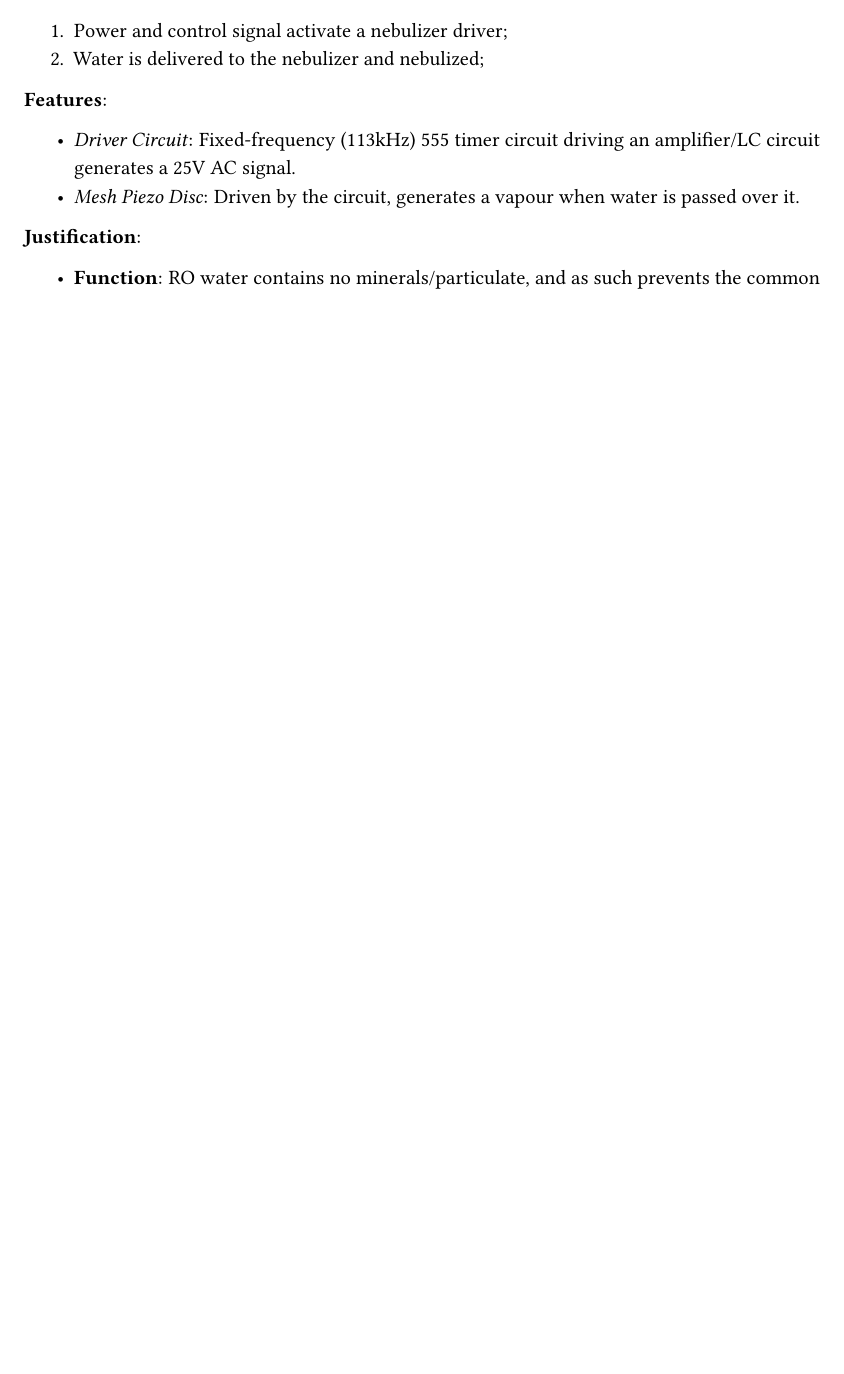
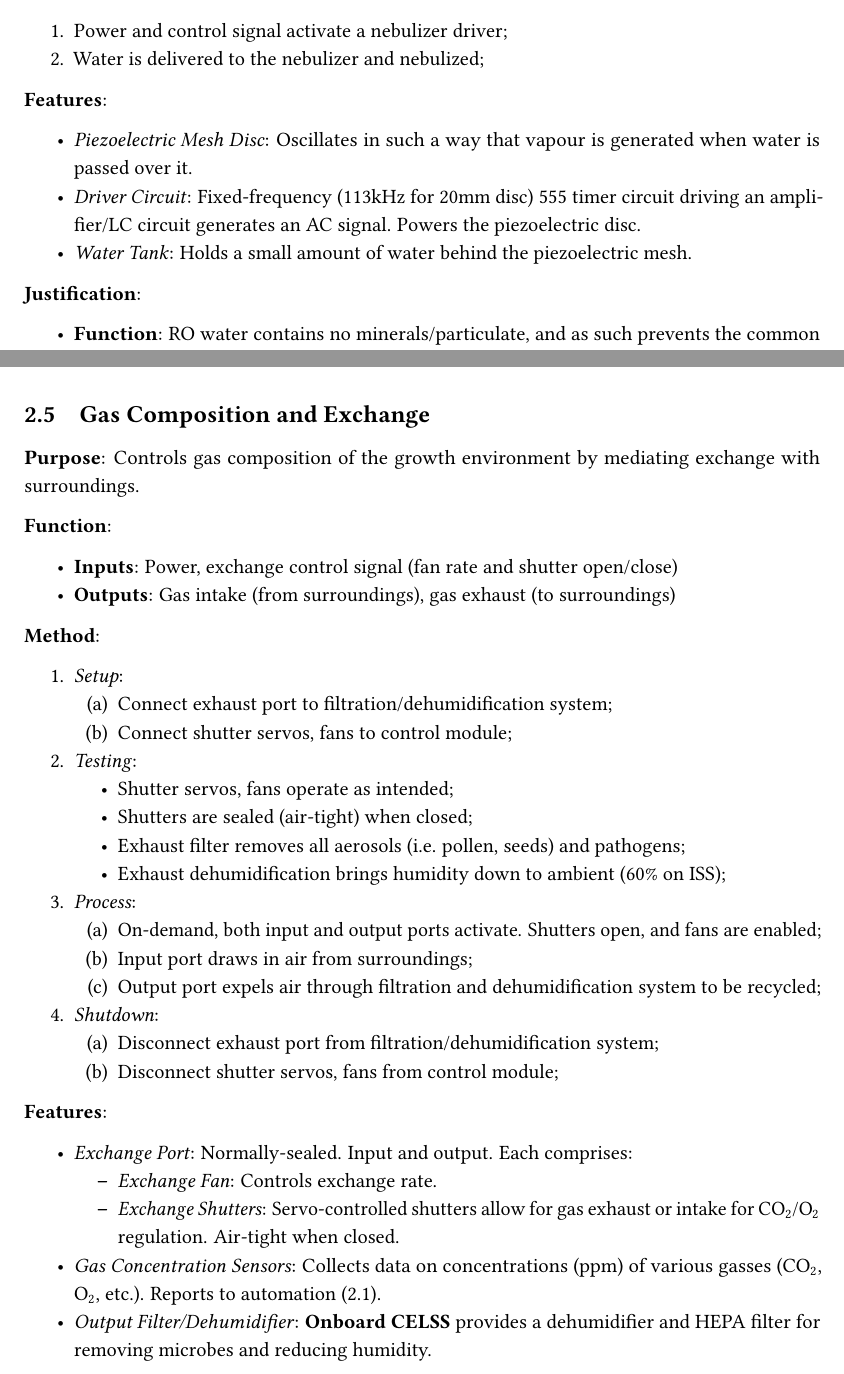
Before and after one commit to PeaPodTechnologies/PeaPod, a LaTeX document (docs/design/solutionoverview/SolutionOverview.tex): part of page 16 of 21 before the commit and two parts of pages 16 and 19 of 22 after it, the two joined at a grey line, cut so that both start at the same text, the shorter picture padded with empty space. Compiled offline with pdfLaTeX.

Commit message:
Gas Exchange

```diff
--- a/docs/design/solutionoverview/SolutionOverview.tex
+++ b/docs/design/solutionoverview/SolutionOverview.tex
@@ -545,8 +549,9 @@ The primary function of the overall design is derived from both the overall purp
 
 \textbf{Features}:
 \begin{itemize}
-    \item \textit{Driver Circuit}: Fixed-frequency (113kHz) 555 timer circuit driving an amplifier/LC circuit generates a 25V AC signal. %TODO: why 113kHz?
-    \item \textit{Mesh Piezo Disc}: Driven by the circuit, generates a vapour when water is passed over it.
+    \item \textit{Piezoelectric Mesh Disc}: Oscillates in such a way that vapour is generated when water is passed over it.
+    \item \textit{Driver Circuit}: Fixed-frequency (113kHz for 20mm disc) 555 timer circuit driving an amplifier/LC circuit generates an AC signal. Powers the piezoelectric disc.
+    \item \textit{Water Tank}: Holds a small amount of water behind the piezoelectric mesh.
 \end{itemize}
 
 \textbf{Justification}:
@@ -629,6 +634,57 @@ The primary function of the overall design is derived from both the overall purp
 \begin{itemize}
     \item \textbf{Method}: Classic feedback model.
     \item \textbf{Features}: Peltier devices have better space and energy efficiency, less complexity (no liquids, pressurized fluids, etc.), and can provide precise temperature control at low voltages through automation via methods such as PID. They can also operate as both heaters and coolers, and can be easily controlled electrically. Aluminum water block enables fast heat transfer for flowing water.
+\end{itemize}
+
+\newpage
+
+\subsection{Gas Composition and Exchange}
+\label{sec:gas}
+
+\textbf{Purpose}: Controls gas composition of the growth environment by mediating exchange with surroundings.
+
+\textbf{Function}:
+\begin{itemize}
+    \item \textbf{Inputs}: Power, exchange control signal (fan rate and shutter open/close)
+    \item \textbf{Outputs}: Gas intake (from surroundings), gas exhaust (to surroundings)
+\end{itemize}
+
+\textbf{Method}:
+\begin{enumerate}
+    \item \textit{Setup}:
+    \begin{enumerate}
+        \item Connect exhaust port to filtration/dehumidification system;
+        \item Connect shutter servos, fans to control module;
+    \end{enumerate}
+    \item \textit{Testing}:
+    \begin{itemize}
+        \item Shutter servos, fans operate as intended;
+        \item Shutters are sealed (air-tight) when closed;
+        \item Exhaust filter removes all aerosols (i.e. pollen, seeds) and pathogens;
+        \item Exhaust dehumidification brings humidity down to ambient (60\% on ISS); % TODO: Source?
+    \end{itemize}
+    \item \textit{Process}:
+    \begin{enumerate}
+        \item On-demand, both input and output ports activate. Shutters open, and fans are enabled;
+        \item Input port draws in air from surroundings;
+        \item Output port expels air through filtration and dehumidification system to be recycled;
+    \end{enumerate}
+    \item \textit{Shutdown}:
+    \begin{enumerate}
+        \item Disconnect exhaust port from filtration/dehumidification system;
+        \item Disconnect shutter servos, fans from control module;
+    \end{enumerate}
+\end{enumerate}
+
+\textbf{Features}:
+\begin{itemize}
+    \item \textit{Exchange Port}: Normally-sealed. Input and output. Each comprises:
+    \begin{itemize}
+        \item \textit{Exchange Fan}: Controls exchange rate.
+        \item \textit{Exchange Shutters}: Servo-controlled shutters allow for gas exhaust or intake for CO${}_2$/O${}_2$ regulation. Air-tight when closed.
+    \end{itemize}
+    \item \textit{Gas Concentration Sensors}: Collects data on concentrations (ppm) of various gasses (CO${}_2$, O${}_2$, etc.). Reports to automation (\ref{sec:automation}).
+    \item \textit{Output Filter/Dehumidifier}: \textbf{Onboard CELSS} provides a dehumidifier and HEPA filter for removing microbes and reducing humidity.
 \end{itemize}
 
 \newpage
```
Also changed, not shown: docs/design/solutionoverview/SolutionOverview.pdf, docs/design/solutionoverview/SolutionOverview.tex (14 more changed lines).
